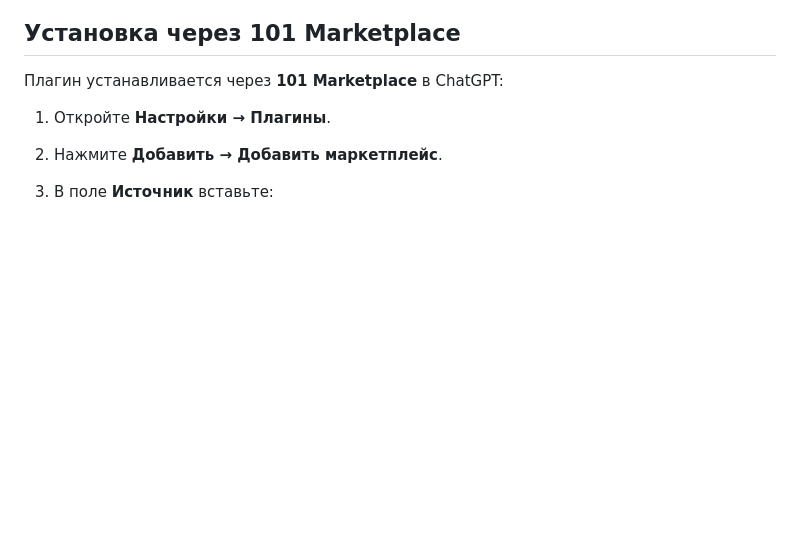
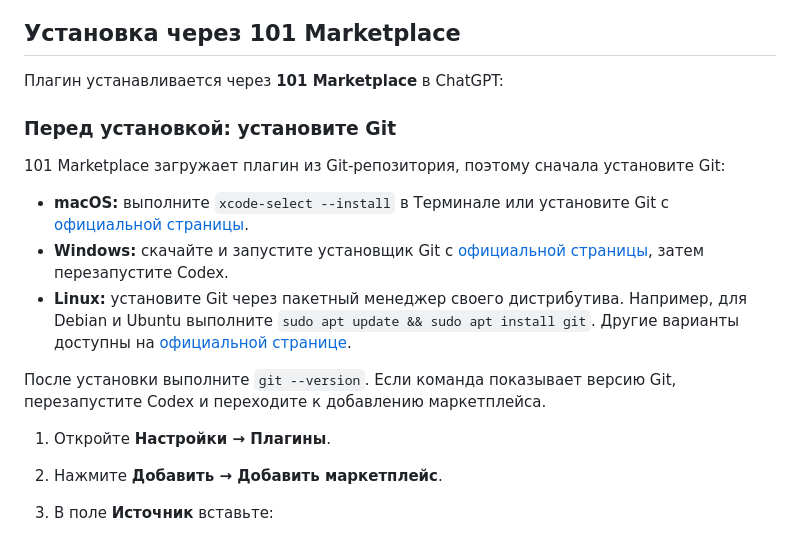
Before and after one commit to 101-group/101-ai-plugin, a Markdown page: README.md, the part around the change. Drawn GitHub-style; blank space fills up the shorter version.

Commit message:
Документация: добавить требование установки Git

```diff
--- a/README.md
+++ b/README.md
@@ -30,6 +30,16 @@
 ## Установка через 101 Marketplace
 
 Плагин устанавливается через **101 Marketplace** в ChatGPT:
+
+### Перед установкой: установите Git
+
+101 Marketplace загружает плагин из Git-репозитория, поэтому сначала установите Git:
+
+- **macOS:** выполните `xcode-select --install` в Терминале или установите Git с [официальной страницы](https://git-scm.com/download/mac).
+- **Windows:** скачайте и запустите установщик Git с [официальной страницы](https://git-scm.com/download/win), затем перезапустите Codex.
+- **Linux:** установите Git через пакетный менеджер своего дистрибутива. Например, для Debian и Ubuntu выполните `sudo apt update && sudo apt install git`. Другие варианты доступны на [официальной странице](https://git-scm.com/download/linux).
+
+После установки выполните `git --version`. Если команда показывает версию Git, перезапустите Codex и переходите к добавлению маркетплейса.
 
 1. Откройте **Настройки → Плагины**.
 2. Нажмите **Добавить → Добавить маркетплейс**.
```
